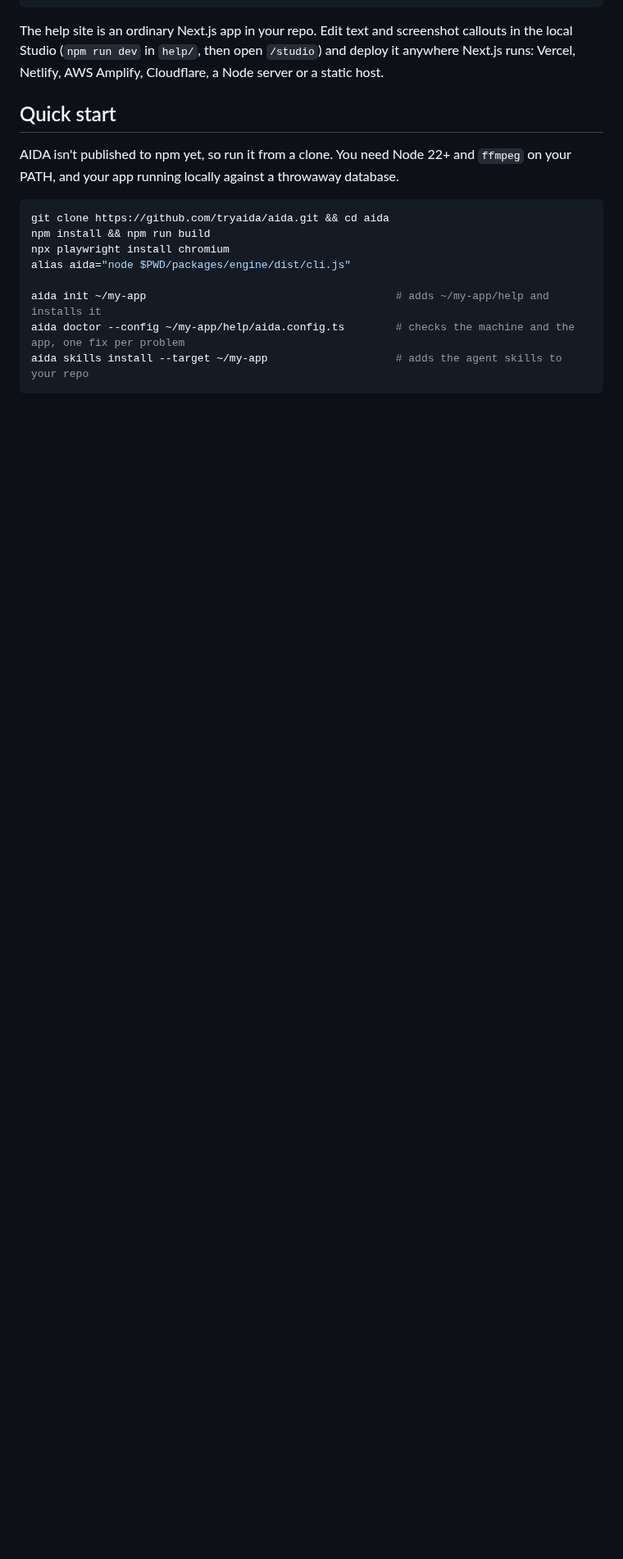
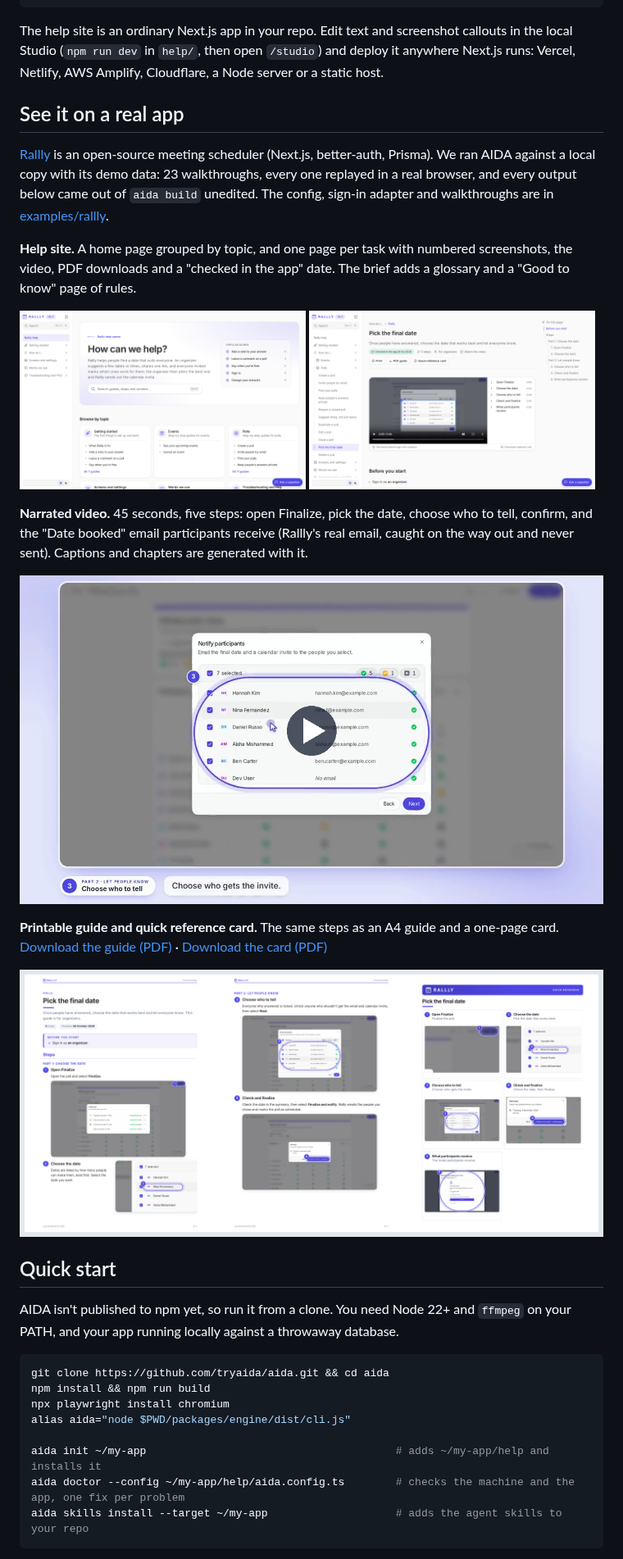
Before and after one commit to tryaida/aida, a Markdown page: README.md, the part around one of its changes. Shown at 82% size. GitHub-like rendering; pictures changed too: docs/media/rallly/help-site-home.png (added), docs/media/rallly/help-site-page.png (added), docs/media/rallly/pdf-preview.png (added); blank space fills up the shorter version.

Commit message:
README: the Rallly help site as proof, with screenshots, video and PDFs
A "See it on a real app" section shows what AIDA built for Rallly, an
open-source meeting scheduler: the help site's home and a task page, the
narrated "Pick the final date" video (720p, 1 MB) and its printable guide
and quick reference card. Assets live in docs/media/rallly/.

Also: PDF page headers no longer repeat the name beside a wordmark logo,
and the README's status lists better-auth sign-in and emails in
walkthroughs.

Co-Authored-By: Claude Opus 5.5 (1M context) <noreply@anthropic.com>
Claude-Session: https://claude.ai/code/session_015b8oFYjGzxEiPsQw9i3csa

```diff
--- a/README.md
+++ b/README.md
@@ -65,6 +65,34 @@ help/
 The help site is an ordinary Next.js app in your repo. Edit text and screenshot callouts in the
 local Studio (`npm run dev` in `help/`, then open `/studio`) and deploy it anywhere Next.js runs:
 Vercel, Netlify, AWS Amplify, Cloudflare, a Node server or a static host.
+
+## See it on a real app
+
+[Rallly](https://github.com/lukevella/rallly) is an open-source meeting scheduler (Next.js,
+better-auth, Prisma). We ran AIDA against a local copy with its demo data: 23 walkthroughs, every
+one replayed in a real browser, and every output below came out of `aida build` unedited. The
+config, sign-in adapter and walkthroughs are in [examples/rallly](examples/rallly).
+
+**Help site.** A home page grouped by topic, and one page per task with numbered screenshots, the
+video, PDF downloads and a "checked in the app" date. The brief adds a glossary and a "Good to
+know" page of rules.
+
+<p>
+  <img alt="The Rallly help site home page" src="docs/media/rallly/help-site-home.png" width="49%">
+  <img alt="A Rallly help page: Pick the final date, with its video and steps" src="docs/media/rallly/help-site-page.png" width="49%">
+</p>
+
+**Narrated video.** 45 seconds, five steps: open Finalize, pick the date, choose who to tell,
+confirm, and the "Date booked" email participants receive (Rallly's real email, caught on the way
+out and never sent). Captions and chapters are generated with it.
+
+<a href="docs/media/rallly/pick-the-final-date.mp4"><img alt="Play the Pick the final date video" src="docs/media/rallly/video-poster.png" width="720"></a>
+
+**Printable guide and quick reference card.** The same steps as an A4 guide and a one-page card.
+[Download the guide (PDF)](docs/media/rallly/pick-the-final-date.pdf) ·
+[Download the card (PDF)](docs/media/rallly/pick-the-final-date-card.pdf)
+
+<a href="docs/media/rallly/pick-the-final-date.pdf"><img alt="Pages 1 and 2 of the Pick the final date guide, and its quick reference card" src="docs/media/rallly/pdf-preview.png" width="720"></a>
 
 ## Quick start
 
```
Also changed, not shown: other parts of README.md (+3 -4 lines), docs/build-plan.md (+2 -0 lines), 4 other files.
